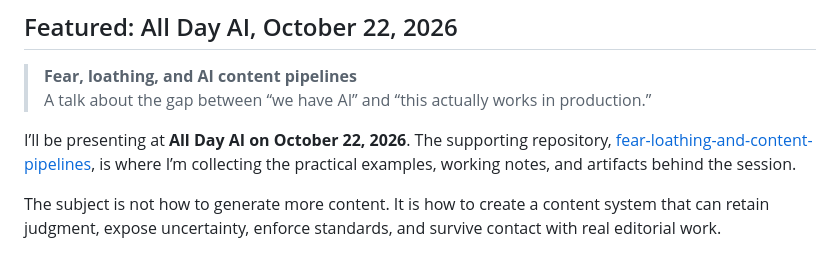
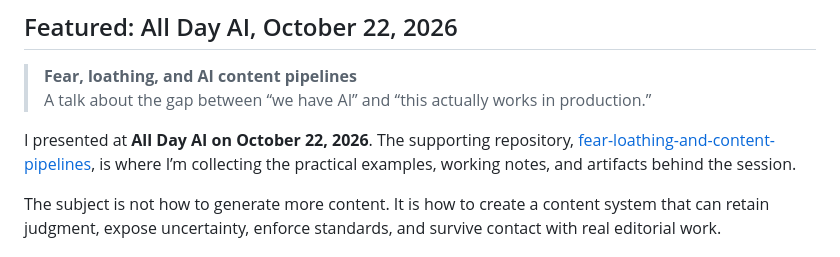
Before and after one commit to will-kelly/will-kelly, a Markdown page: README.md, the part around the change. Drawn GitHub-style.

Commit message:
Update presentation date in README.md
Updated the presentation date from future to past.

```diff
--- a/README.md
+++ b/README.md
@@ -11,7 +11,7 @@ I build practical systems for turning expertise into credible, reusable content:
 > **Fear, loathing, and AI content pipelines**
 > A talk about the gap between “we have AI” and “this actually works in production.”
 
-I’ll be presenting at **All Day AI on October 22, 2026**. The supporting repository, [fear-loathing-and-content-pipelines](https://github.com/will-kelly/fear-loathing-and-content-pipelines), is where I’m collecting the practical examples, working notes, and artifacts behind the session.
+I presented at **All Day AI on October 22, 2026**. The supporting repository, [fear-loathing-and-content-pipelines](https://github.com/will-kelly/fear-loathing-and-content-pipelines), is where I’m collecting the practical examples, working notes, and artifacts behind the session.
 
 The subject is not how to generate more content. It is how to create a content system that can retain judgment, expose uncertainty, enforce standards, and survive contact with real editorial work.
 
```
